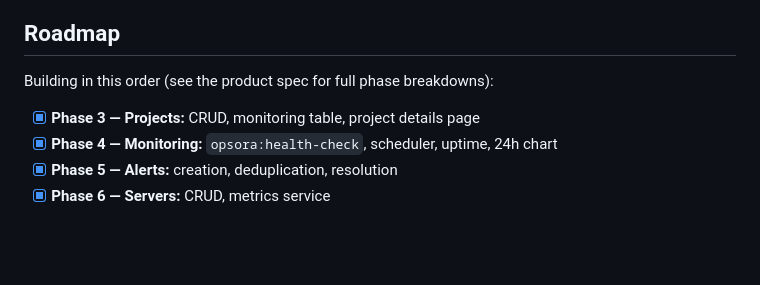
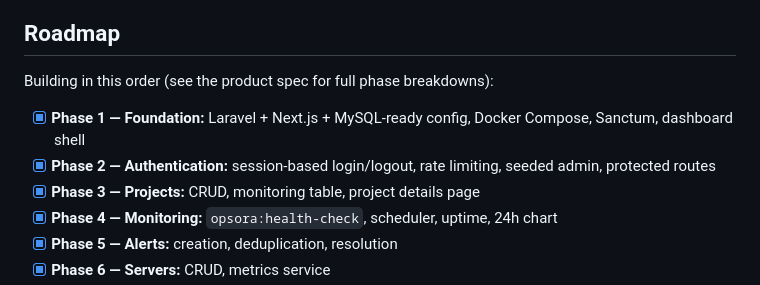
Before and after one commit to RenzSarucam/OPSORA, a Markdown page: README.md, the part around the change. Drawn GitHub-style; blank space fills up the shorter version.

Commit message:
Include Phase 1 and 2 in the roadmap checklist

```diff
--- a/README.md
+++ b/README.md
@@ -319,6 +319,8 @@ Every endpoint from the product spec's API section is now implemented.
 
 Building in this order (see the product spec for full phase breakdowns):
 
+- [x] **Phase 1 — Foundation:** Laravel + Next.js + MySQL-ready config, Docker Compose, Sanctum, dashboard shell
+- [x] **Phase 2 — Authentication:** session-based login/logout, rate limiting, seeded admin, protected routes
 - [x] **Phase 3 — Projects:** CRUD, monitoring table, project details page
 - [x] **Phase 4 — Monitoring:** `opsora:health-check`, scheduler, uptime, 24h chart
 - [x] **Phase 5 — Alerts:** creation, deduplication, resolution
```
